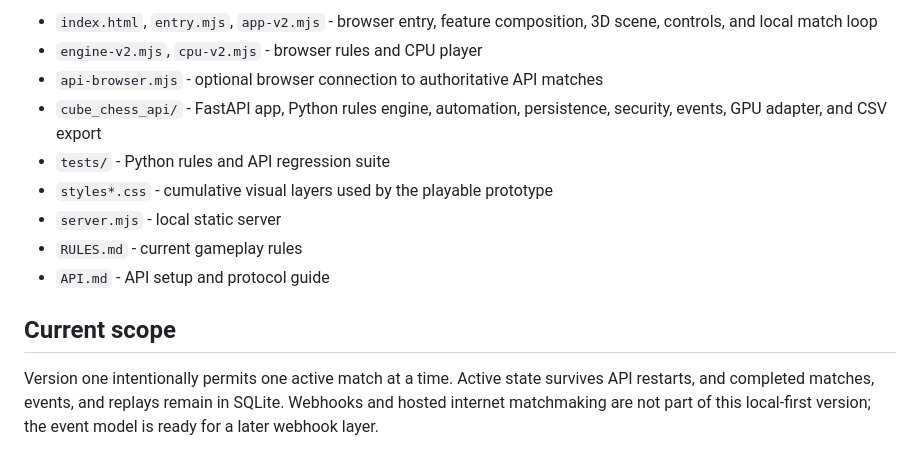
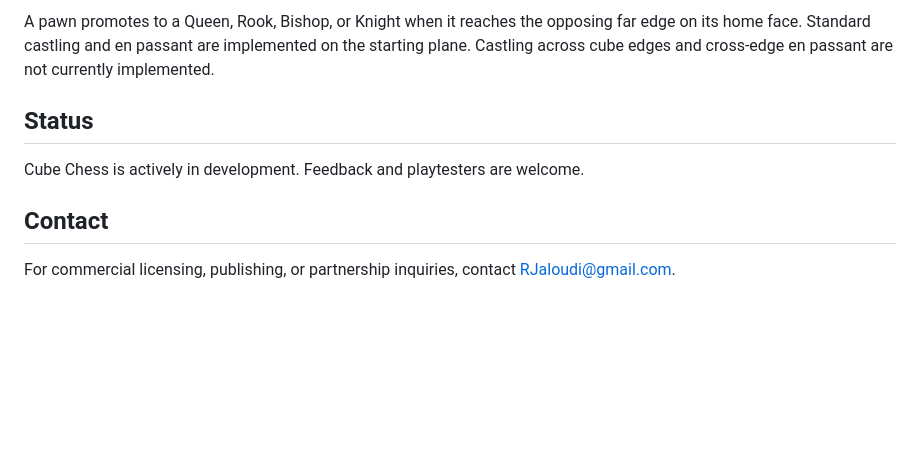
Before and after one commit to RamiJaloudi/cube-chess, a Markdown page: README.md, the part around one of its changes. Rendered like a GitHub page; blank space fills up the shorter version.

```diff
--- a/README.md
+++ b/README.md
@@ -66,14 +56,10 @@ The tests cover traditional and cube rules, mode configuration, legal move IDs,
 
-- `index.html`, `entry.mjs`, `app-v2.mjs` - browser entry, feature composition, 3D scene, controls, and local match loop
-- `engine-v2.mjs`, `cpu-v2.mjs` - browser rules and CPU player
-- `api-browser.mjs` - optional browser connection to authoritative API matches
-- `cube_chess_api/` - FastAPI app, Python rules engine, automation, persistence, security, events, GPU adapter, and CSV export
-- `tests/` - Python rules and API regression suite
-- `styles*.css` - cumulative visual layers used by the playable prototype
-- `server.mjs` - local static server
-- `RULES.md` - current gameplay rules
-- `API.md` - API setup and protocol guide
+A pawn promotes to a Queen, Rook, Bishop, or Knight when it reaches the opposing far edge on its home face. Standard castling and en passant are implemented on the starting plane. Castling across cube edges and cross-edge en passant are not currently implemented.
 
-## Current scope
+## Status
 
-Version one intentionally permits one active match at a time. Active state survives API restarts, and completed matches, events, and replays remain in SQLite. Webhooks and hosted internet matchmaking are not part of this local-first version; the event model is ready for a later webhook layer.
+Cube Chess is actively in development. Feedback and playtesters are welcome.
+
+## Contact
+
+For commercial licensing, publishing, or partnership inquiries, contact RJaloudi@gmail.com.
```
Also changed, not shown: other parts of README.md (+23 -33 lines), LICENSE.md (added, +32 -0 lines).
